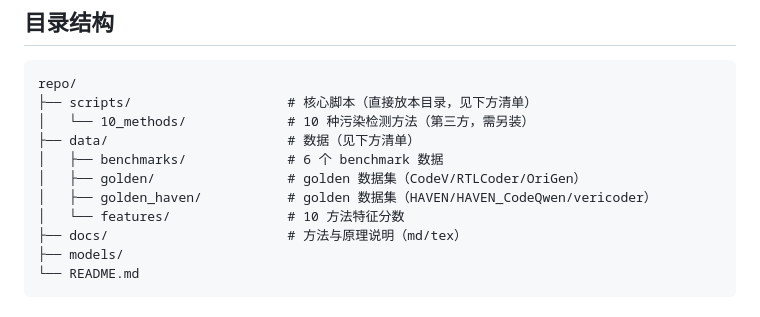
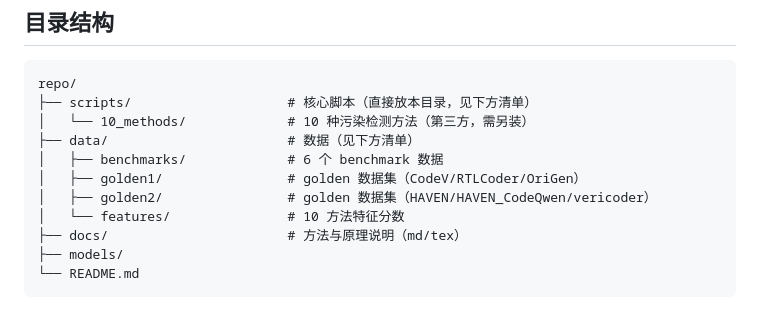
Before and after one commit to Waldonh/Verilog-DataContamination, a Markdown page: README.md, the part around the change. Rendered like a GitHub page.

Commit message:
Rename golden data set directories
Updated golden data set directories in README.

```diff
--- a/README.md
+++ b/README.md
@@ -12,8 +12,8 @@ repo/
 │   └── 10_methods/             # 10 种污染检测方法（第三方，需另装）
 ├── data/                       # 数据（见下方清单）
 │   ├── benchmarks/             # 6 个 benchmark 数据
-│   ├── golden/                 # golden 数据集（CodeV/RTLCoder/OriGen）
-│   ├── golden_haven/           # golden 数据集（HAVEN/HAVEN_CodeQwen/vericoder）
+│   ├── golden1/                # golden 数据集（CodeV/RTLCoder/OriGen）
+│   ├── golden2/                # golden 数据集（HAVEN/HAVEN_CodeQwen/vericoder）
 │   └── features/               # 10 方法特征分数
 ├── docs/                       # 方法与原理说明（md/tex）
 ├── models/
```
